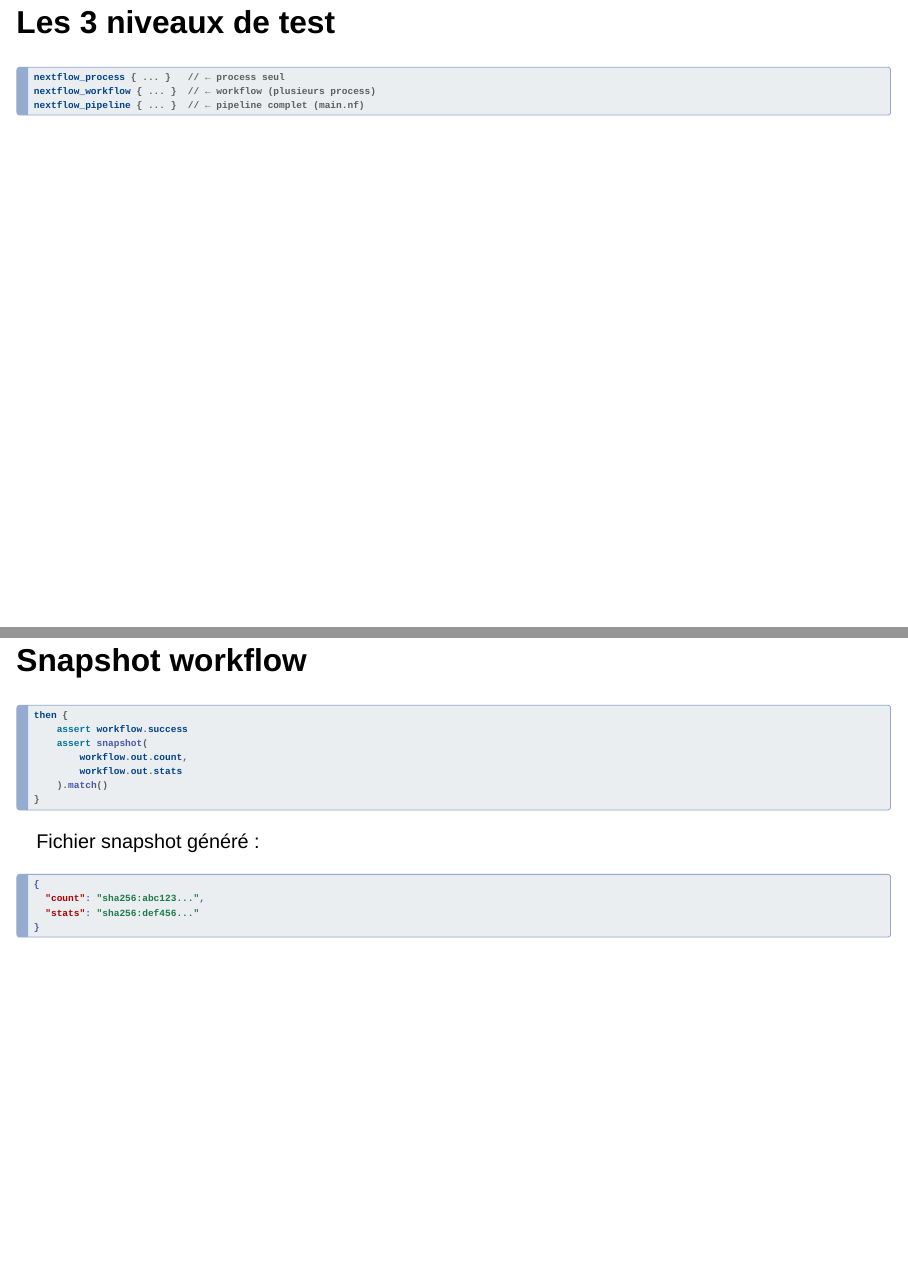
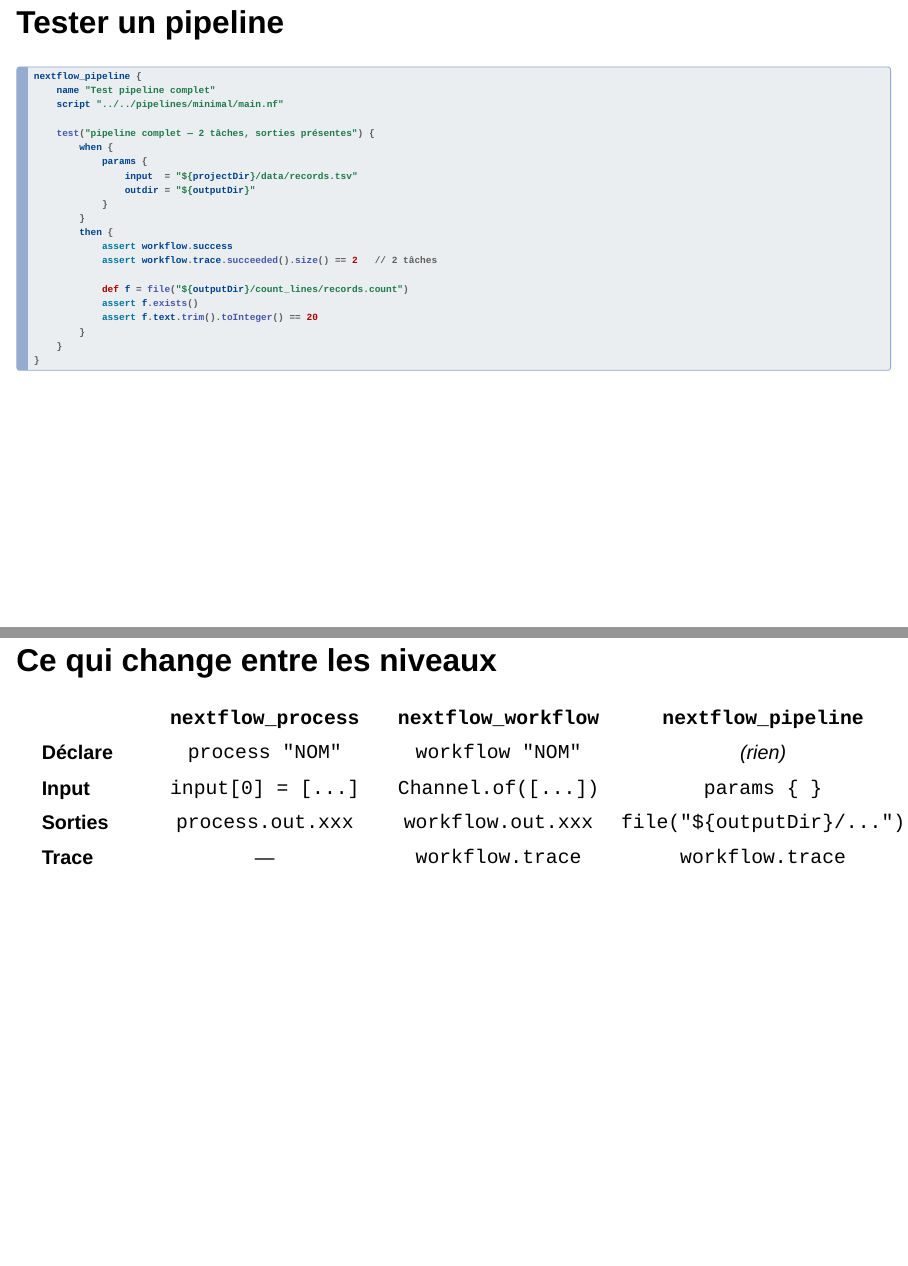
Before and after one commit to chrstphdm/ilovetesting, a Quarto document (training/slides/04_nf_test.qmd): pages 6 and 7 of 13 before the commit and pages 7 and 8 of 15 after it, joined at a grey line. Rendered offline with R 4.5, knitr and Pandoc in place of Quarto, with nearby package versions; drawn as Slidy slides in place of the format the file asks for.

Commit message:
docs(slides): ajouter exemples workflow et pipeline dans slide 04 nf-test
- slide 'Tester un workflow' : Channel.of(), workflow.out, snapshot multi-sorties
- slide 'Tester un pipeline' : params{}, outputDir, workflow.trace.succeeded()
- remplace 'Les 3 niveaux' par tableau comparatif (input/sorties/trace par niveau)

````diff
--- a/training/slides/04_nf_test.qmd
+++ b/training/slides/04_nf_test.qmd
@@ -71,9 +71,6 @@
 
 ---
 
-## Les 3 niveaux de test
+## Tester un workflow
 
 ```groovy
-nextflow_process { ... }   // ← process seul
-nextflow_workflow { ... }  // ← workflow (plusieurs process)
-nextflow_pipeline { ... }  // ← pipeline complet (main.nf)
@@ -81,3 +100,39 @@
+## Tester un pipeline
+
+```groovy
+nextflow_pipeline {
+    name "Test pipeline complet"
+    script "../../pipelines/minimal/main.nf"
+
+    test("pipeline complet — 2 tâches, sorties présentes") {
+        when {
+            params {
+                input  = "${projectDir}/data/records.tsv"
+                outdir = "${outputDir}"
+            }
+        }
+        then {
+            assert workflow.success
+            assert workflow.trace.succeeded().size() == 2   // 2 tâches
+
+            def f = file("${outputDir}/count_lines/records.count")
+            assert f.exists()
+            assert f.text.trim().toInteger() == 20
+        }
+    }
+}
+```
+
+---
+
+## Ce qui change entre les niveaux
+
+| | `nextflow_process` | `nextflow_workflow` | `nextflow_pipeline` |
+|--|:--:|:--:|:--:|
+| **Déclare** | `process "NOM"` | `workflow "NOM"` | *(rien)* |
+| **Input** | `input[0] = [...]` | `Channel.of([...])` | `params { }` |
+| **Sorties** | `process.out.xxx` | `workflow.out.xxx` | `file("${outputDir}/...")` |
+| **Trace** | — | `workflow.trace` | `workflow.trace` |
 
 ---
 
````
Also changed, not shown: training/slides/04_nf_test.qmd (22 more changed lines).
